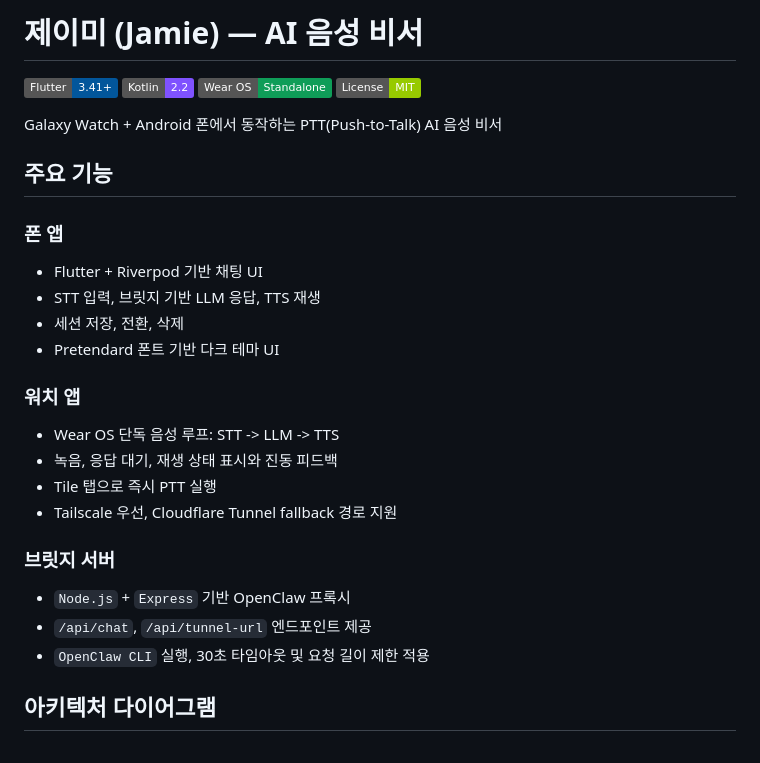
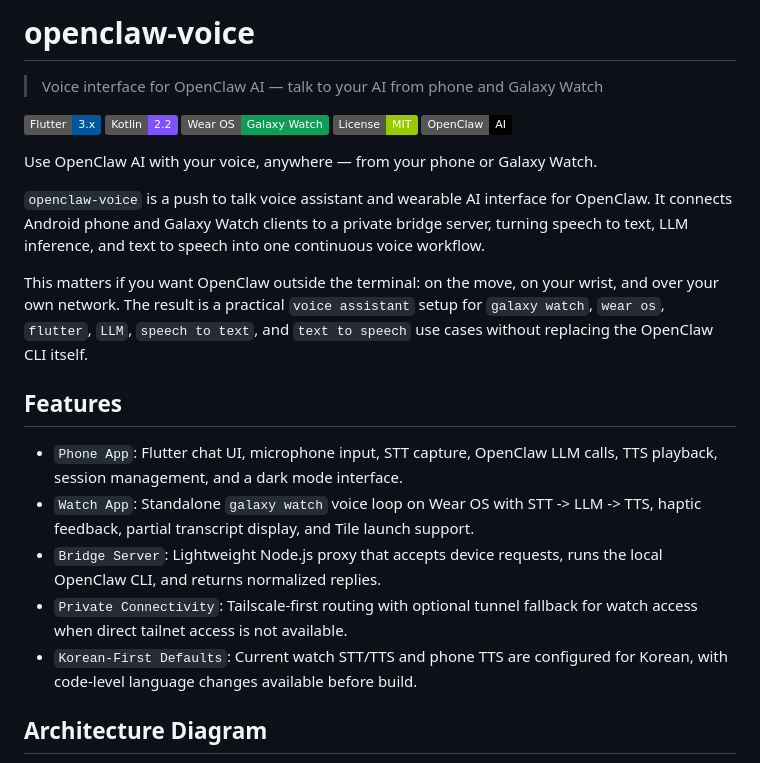
Before and after one commit to lumatic2/openclaw-voice, a Markdown page: README.md, the part around one of its changes. Rendered like a GitHub page; badges without logos.

````diff
--- a/README.md
+++ b/README.md
@@ -1,32 +1,28 @@
-# 제이미 (Jamie) — AI 음성 비서
+# openclaw-voice
 
-![Flutter](https://img.shields.io/badge/Flutter-3.41%2B-02569B?logo=flutter&logoColor=white)
+> Voice interface for OpenClaw AI — talk to your AI from phone and Galaxy Watch
+
+![Flutter](https://img.shields.io/badge/Flutter-3.x-02569B?logo=flutter&logoColor=white)
 ![Kotlin](https://img.shields.io/badge/Kotlin-2.2-7F52FF?logo=kotlin&logoColor=white)
-![Wear OS](https://img.shields.io/badge/Wear%20OS-Standalone-0F9D58)
-![License](https://img.shields.io/badge/License-MIT-green.svg)
+![Wear OS](https://img.shields.io/badge/Wear%20OS-Galaxy%20Watch-0F9D58)
+![License MIT](https://img.shields.io/badge/License-MIT-green.svg)
+![OpenClaw](https://img.shields.io/badge/OpenClaw-AI-black)
 
-Galaxy Watch + Android 폰에서 동작하는 PTT(Push-to-Talk) AI 음성 비서
+Use OpenClaw AI with your voice, anywhere — from your phone or Galaxy Watch.
 
-## 주요 기능
+`openclaw-voice` is a push to talk voice assistant and wearable AI interface for OpenClaw. It connects Android phone and Galaxy Watch clients to a private bridge server, turning speech to text, LLM inference, and text to speech into one continuous voice workflow.
 
-### 폰 앱
-- Flutter + Riverpod 기반 채팅 UI
-- STT 입력, 브릿지 기반 LLM 응답, TTS 재생
-- 세션 저장, 전환, 삭제
-- Pretendard 폰트 기반 다크 테마 UI
+This matters if you want OpenClaw outside the terminal: on the move, on your wrist, and over your own network. The result is a practical `voice assistant` setup for `galaxy watch`, `wear os`, `flutter`, `LLM`, `speech to text`, and `text to speech` use cases without replacing the OpenClaw CLI itself.
 
-### 워치 앱
-- Wear OS 단독 음성 루프: STT -> LLM -> TTS
-- 녹음, 응답 대기, 재생 상태 표시와 진동 피드백
-- Tile 탭으로 즉시 PTT 실행
-- Tailscale 우선, Cloudflare Tunnel fallback 경로 지원
+## Features
 
-### 브릿지 서버
-- `Node.js` + `Express` 기반 OpenClaw 프록시
-- `/api/chat`, `/api/tunnel-url` 엔드포인트 제공
-- `OpenClaw CLI` 실행, 30초 타임아웃 및 요청 길이 제한 적용
+- `Phone App`: Flutter chat UI, microphone input, STT capture, OpenClaw LLM calls, TTS playback, session management, and a dark mode interface.
+- `Watch App`: Standalone `galaxy watch` voice loop on Wear OS with STT -> LLM -> TTS, haptic feedback, partial transcript display, and Tile launch support.
+- `Bridge Server`: Lightweight Node.js proxy that accepts device requests, runs the local OpenClaw CLI, and returns normalized replies.
+- `Private Connectivity`: Tailscale-first routing with optional tunnel fallback for watch access when direct tailnet access is not available.
+- `Korean-First Defaults`: Current watch STT/TTS and phone TTS are configured for Korean, with code-level language changes available before build.
 
-## 아키텍처 다이어그램
+## Architecture Diagram
 
 ```mermaid
 flowchart LR
````
Also changed, not shown: other parts of README.md (+161 -52 lines).
